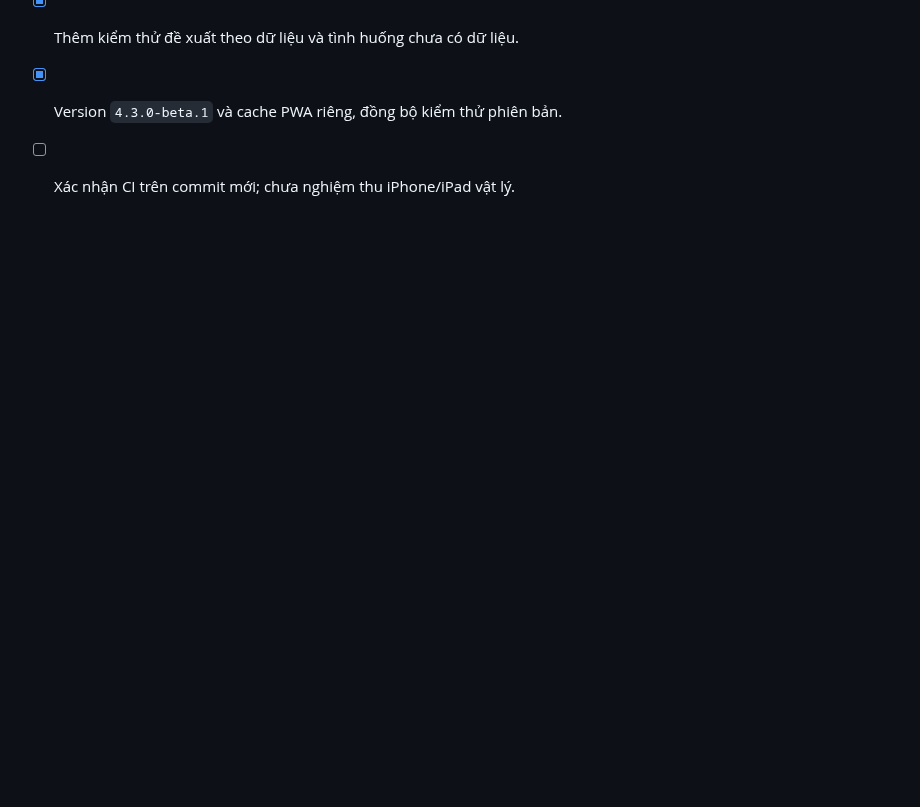
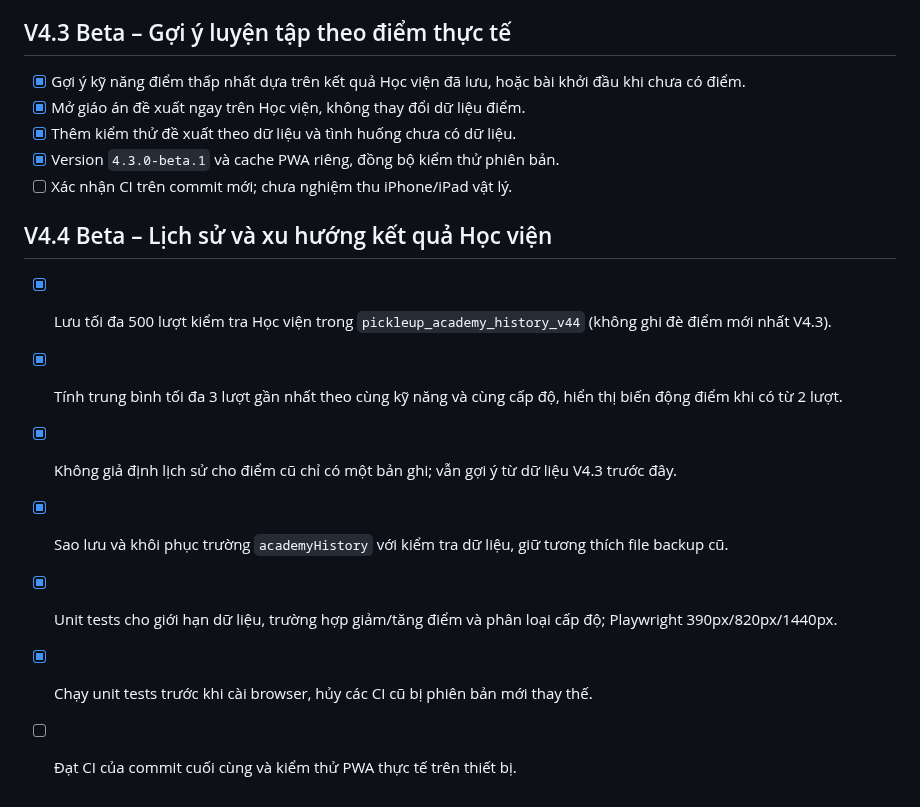
Before and after one commit to ndlong78/Pickleball, a Markdown page: ROADMAP.md, the part around the change. GitHub-like rendering; blank space fills up the shorter version.

Commit message:
docs(v4.4): record historical score recommendation design and acceptance criteria

```diff
--- a/ROADMAP.md
+++ b/ROADMAP.md
@@ -406,3 +406,13 @@ Lượt [GitHub Actions #40643096905](https://github.com/ndlong78/Pickleball/act
 - [x] Thêm kiểm thử đề xuất theo dữ liệu và tình huống chưa có dữ liệu.
 - [x] Version `4.3.0-beta.1` và cache PWA riêng, đồng bộ kiểm thử phiên bản.
 - [ ] Xác nhận CI trên commit mới; chưa nghiệm thu iPhone/iPad vật lý.
+
+## V4.4 Beta – Lịch sử và xu hướng kết quả Học viện
+
+- [x] Lưu tối đa 500 lượt kiểm tra Học viện trong `pickleup_academy_history_v44` (không ghi đè điểm mới nhất V4.3).
+- [x] Tính trung bình tối đa 3 lượt gần nhất theo cùng kỹ năng và cùng cấp độ, hiển thị biến động điểm khi có từ 2 lượt.
+- [x] Không giả định lịch sử cho điểm cũ chỉ có một bản ghi; vẫn gợi ý từ dữ liệu V4.3 trước đây.
+- [x] Sao lưu và khôi phục trường `academyHistory` với kiểm tra dữ liệu, giữ tương thích file backup cũ.
+- [x] Unit tests cho giới hạn dữ liệu, trường hợp giảm/tăng điểm và phân loại cấp độ; Playwright 390px/820px/1440px.
+- [x] Chạy unit tests trước khi cài browser, hủy các CI cũ bị phiên bản mới thay thế.
+- [ ] Đạt CI của commit cuối cùng và kiểm thử PWA thực tế trên thiết bị.
```
